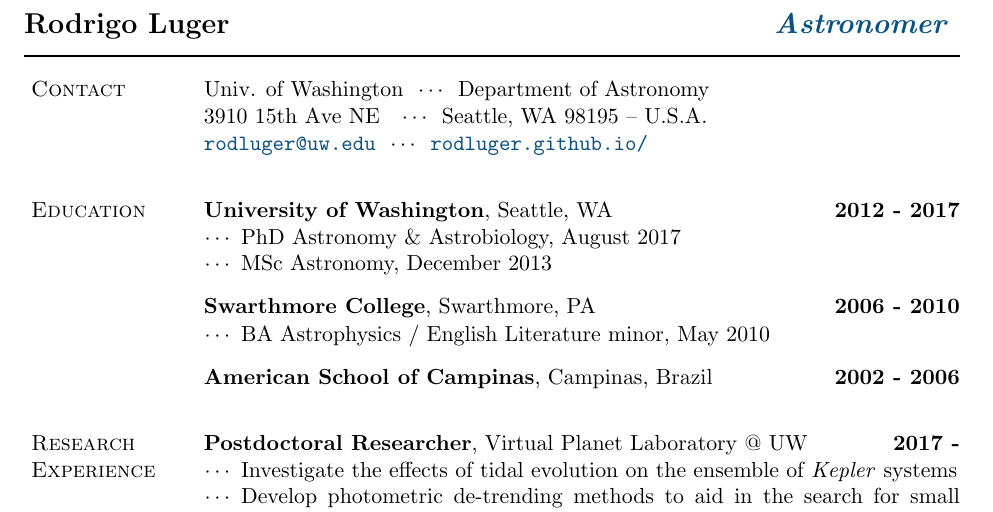
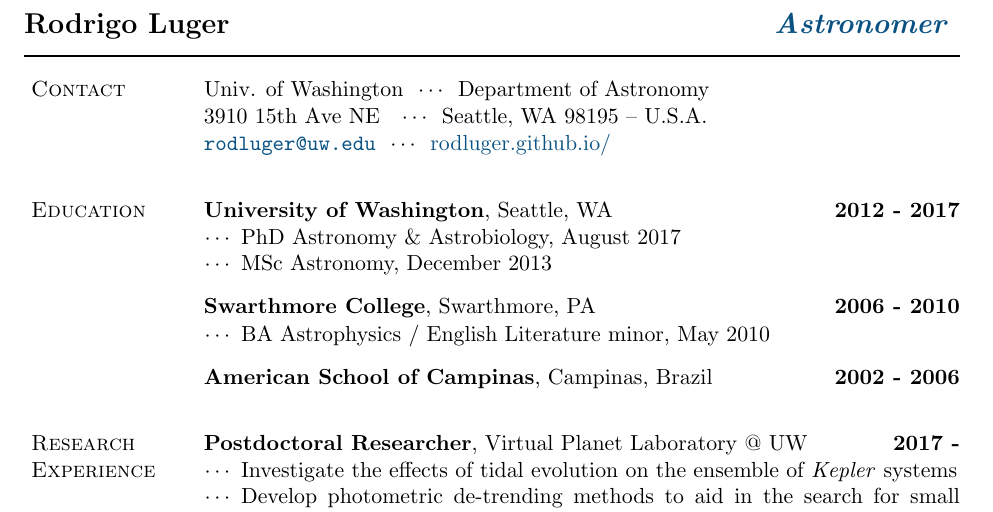
Before and after one commit to rodluger/cv, a LaTeX CV (cv.tex): part of page 1 of 3, cut so that both start at the same text. Compiled offline with pdfLaTeX.

Commit message:
Update cv.tex

```diff
--- a/cv.tex
+++ b/cv.tex
@@ -235,7 +235,7 @@
 
 Univ. of Washington\ \ $\cdots$\ \ Department of Astronomy\\
 3910 15th Ave NE\ \ \ $\cdots$\ \ Seattle, WA 98195 -- U.S.A.\\
-\texttt{\email{rodluger@uw.edu}}\ \ $\cdots$\ \ \url{rodluger.github.io/} \\[-0.4cm]
+\texttt{\email{rodluger@uw.edu}}\ \ $\cdots$\ \ \href{https://rodluger.github.io/}{rodluger.github.io/} \\[-0.4cm]
 
 %%%%%%%%%%%%%%%%%%%%%%%%%%   Education   %%%%%%%%%%%%%%%%%%%%%%%%%%
 
```
